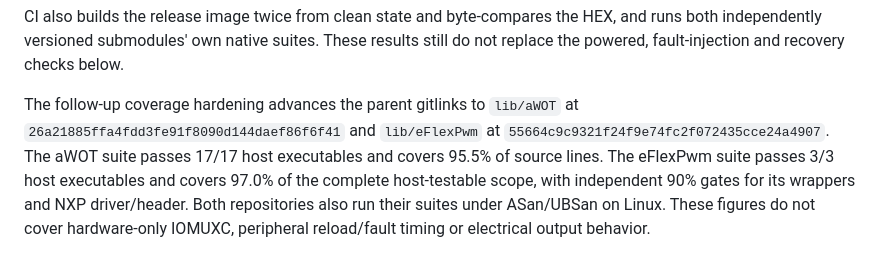
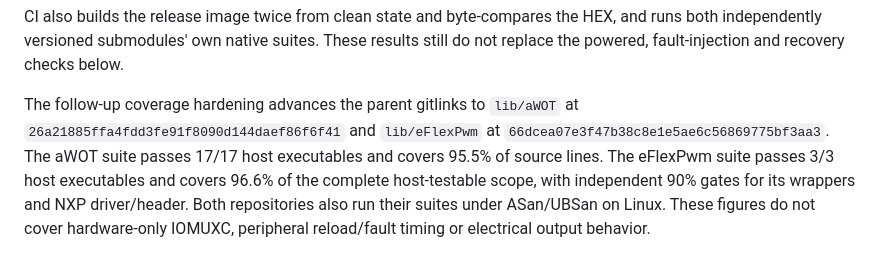
Before and after one commit to lfarrand/teg, a Markdown page: docs/REVIEW_2026-08-01.md, the part around the change. Drawn GitHub-style.

```diff
--- a/docs/REVIEW_2026-08-01.md
+++ b/docs/REVIEW_2026-08-01.md
@@ -116,9 +116,9 @@ still do not replace the powered, fault-injection and recovery checks below.
 
 The follow-up coverage hardening advances the parent gitlinks to `lib/aWOT` at
 `26a21885ffa4fdd3fe91f8090d144daef86f6f41` and `lib/eFlexPwm` at
-`55664c9c9321f24f9e74fc2f072435cce24a4907`. The aWOT suite passes 17/17 host
+`66dcea07e3f47b38c8e1e5ae6c56869775bf3aa3`. The aWOT suite passes 17/17 host
 executables and covers 95.5% of source lines. The eFlexPwm suite passes 3/3 host
-executables and covers 97.0% of the complete host-testable scope, with independent
+executables and covers 96.6% of the complete host-testable scope, with independent
 90% gates for its wrappers and NXP driver/header. Both repositories also run their
 suites under ASan/UBSan on Linux. These figures do not cover hardware-only IOMUXC,
 peripheral reload/fault timing or electrical output behavior.
```
Also changed, not shown: README.md (+1 -1 lines).
